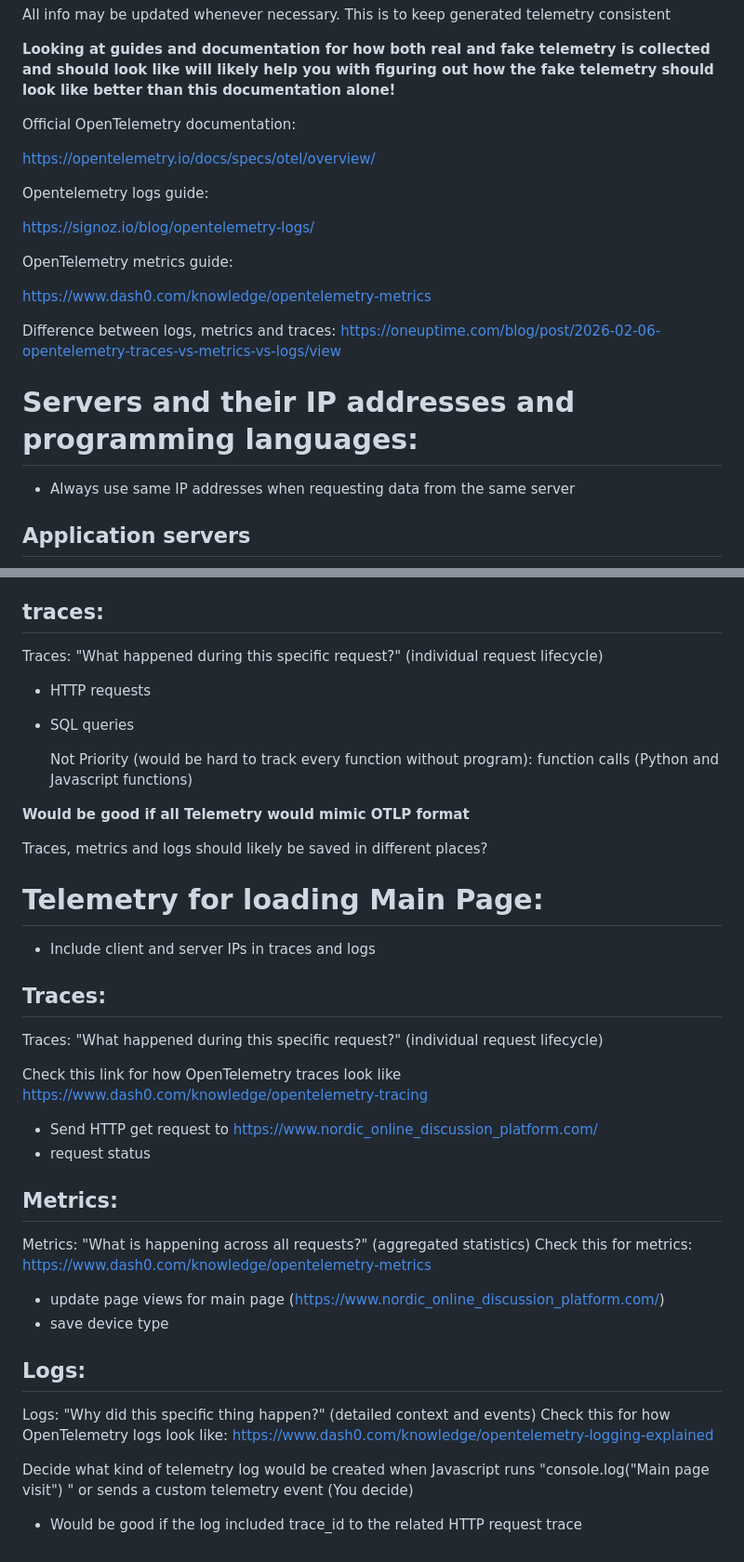
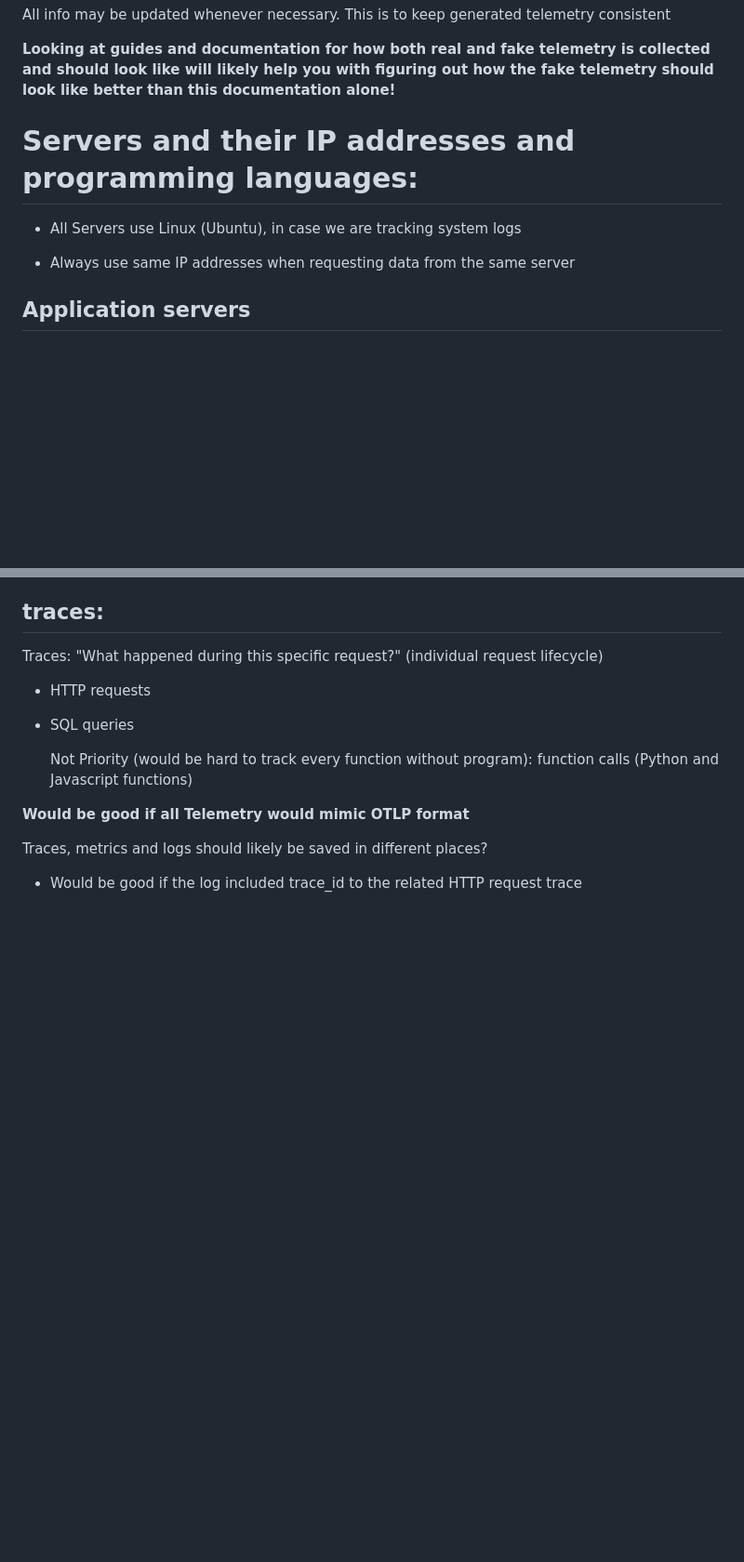
Before and after one commit to Fault-Furious/Documents, a Markdown page: Imaginary_software.md, 2 parts joined by grey strips. Shown at 93% size. Drawn GitHub-style; blank space fills up the shorter version.

```diff
--- a/Imaginary_software.md
+++ b/Imaginary_software.md
@@ -5,24 +5,9 @@ All info may be updated whenever necessary. This is to keep generated telemetry
 **Looking at guides and documentation for how both real and fake telemetry is collected and should look like will likely help you with figuring out how the fake telemetry should look like better than this documentation alone!**
 
 
+# Servers and their IP addresses and programming languages:
 
-Official OpenTelemetry documentation:
-
-https://opentelemetry.io/docs/specs/otel/overview/
-
-Opentelemetry logs guide:
-
-https://signoz.io/blog/opentelemetry-logs/
-
-OpenTelemetry metrics guide:
-
-https://www.dash0.com/knowledge/opentelemetry-metrics
-
-Difference between logs, metrics and traces:
-https://oneuptime.com/blog/post/2026-02-06-opentelemetry-traces-vs-metrics-vs-logs/view
-
-
-# Servers and their IP addresses and programming languages:
+- All Servers use Linux (Ubuntu), in case we are tracking system logs
 
 - Always use same IP addresses when requesting data from the same server
 
@@ -161,29 +146,4 @@ Traces: "What happened during this specific request?" (individual request lifecy
 Traces, metrics and logs should likely be saved in different places?
 
 
-# Telemetry for loading Main Page:
-- Include client and server IPs in traces and logs
-## Traces:
-Traces: "What happened during this specific request?" (individual request lifecycle)
-
-Check this link for how OpenTelemetry traces look like
-https://www.dash0.com/knowledge/opentelemetry-tracing
-
-- Send HTTP get request to https://www.nordic_online_discussion_platform.com/
-- request status
-## Metrics:
-Metrics: "What is happening across all requests?" (aggregated statistics)
-Check this for metrics:
-https://www.dash0.com/knowledge/opentelemetry-metrics
-
-
--  update page views for main page (https://www.nordic_online_discussion_platform.com/)
-- save device type
-
-## Logs:
-Logs: "Why did this specific thing happen?" (detailed context and events)
-Check this for how OpenTelemetry logs look like:
-https://www.dash0.com/knowledge/opentelemetry-logging-explained
-
-Decide what kind of telemetry log would be created when Javascript runs "console.log("Main page visit") " or sends a custom telemetry event (You decide)
 - Would be good if the log included trace_id to the related HTTP request trace
```
